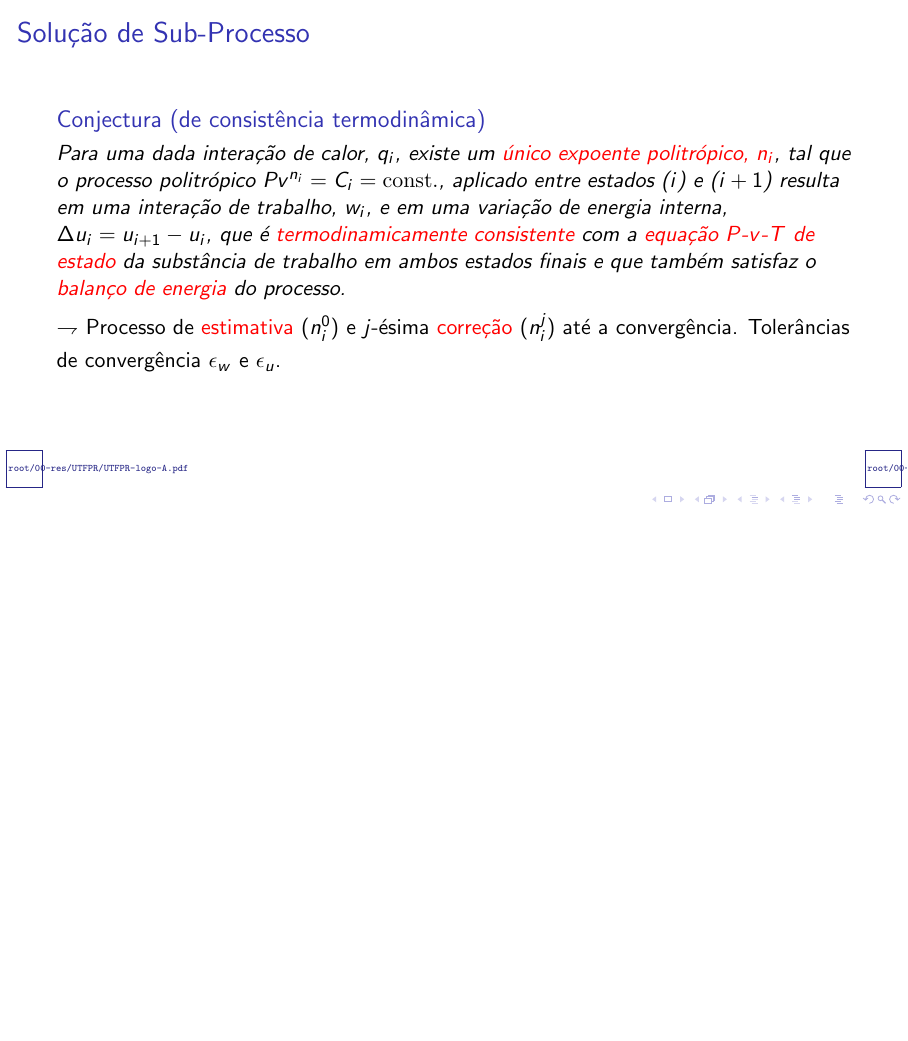
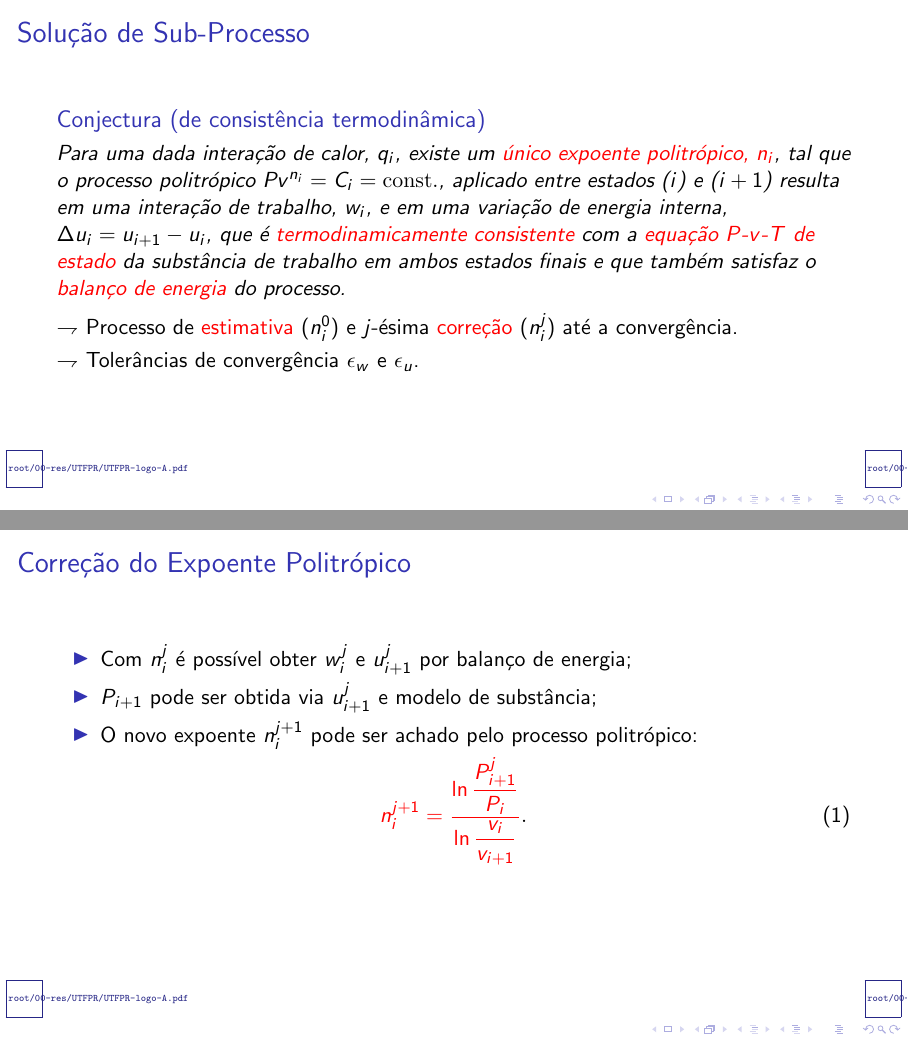
Before and after one commit to CNThermSci/ApplThermSci, LaTeX slides (ApplEngTherm/Part-C-Simulations/01-PureSubstance/01-FTHA/C0101-pt-PRES.tex, which reads ApplEngTherm/Part-C-Simulations/01-PureSubstance/01-FTHA/C0101-pt.tex): page 83 of 88 before the commit and pages 83 and 87 of 92 after it, the two joined at a grey line, the shorter picture padded with empty space. Compiled offline with pdfLaTeX.

Commit message:
UPD on the Solution Procedure

```diff
--- a/ApplEngTherm/Part-C-Simulations/01-PureSubstance/01-FTHA/C0101-pt.tex
+++ b/ApplEngTherm/Part-C-Simulations/01-PureSubstance/01-FTHA/C0101-pt.tex
@@ -337,9 +337,30 @@
             \alert{balanço de energia} do processo.
         \end{cnj}
         \vspace*{\smallskipamount}\uncover<2->{$\rightharpoondown$          Processo          de
-        \alert{estimativa} $(n_i^0)$ e $j$-ésima \alert{correção} $(n_i^j)$ até a convergência.}
-        \vspace*{\smallskipamount}\uncover<3->{Tolerâncias  de   convergência   $\epsilon_w$   e
-        $\epsilon_u$.}
+        \alert{estimativa}   $(n_i^0)$   e   $j$-ésima   \alert{correção}   $(n_i^j)$   até    a
+        convergência.}\\
+        \vspace*{\smallskipamount}\uncover<3->{$\rightharpoondown$ Tolerâncias  de  convergência
+        $\epsilon_w$ e $\epsilon_u$.}
+    \end{frame}
+    %-------------------------------------------------------------------------------------------
+
+    % !j 96 -i8
+    %-------------------------------------------------------------------------------------------
+    \begin{frame}{Correção do Expoente Politrópico}\vspace*{-2em}
+        \begin{itemize}
+            \item<1-> Com $n_i^j$ é possível obter $w_i^j$ e $u_{i+1}^j$ por balanço de energia;
+            \item<2-> $P_{i+1}$ pode ser obtida via $u_{i+1}^j$ e modelo de substância;
+            \item<3-> O novo expoente $n_i^{j+1}$ pode ser achado pelo processo politrópico:
+        \end{itemize}
+        \begin{equation}
+            \uncover<4->{\alert{
+                n_i^{j+1} = \dfrac{
+                    \ln\dfrac{P_{i+1}^j}{P_i}
+                }{
+                    \ln\dfrac{v_i}{v_{i+1}}
+                }
+            }.}
+        \end{equation}
     \end{frame}
     %-------------------------------------------------------------------------------------------
 
```
Also changed, not shown: ApplEngTherm/Part-C-Simulations/01-PureSubstance/01-FTHA/C0101-pt-PRES.pdf.
